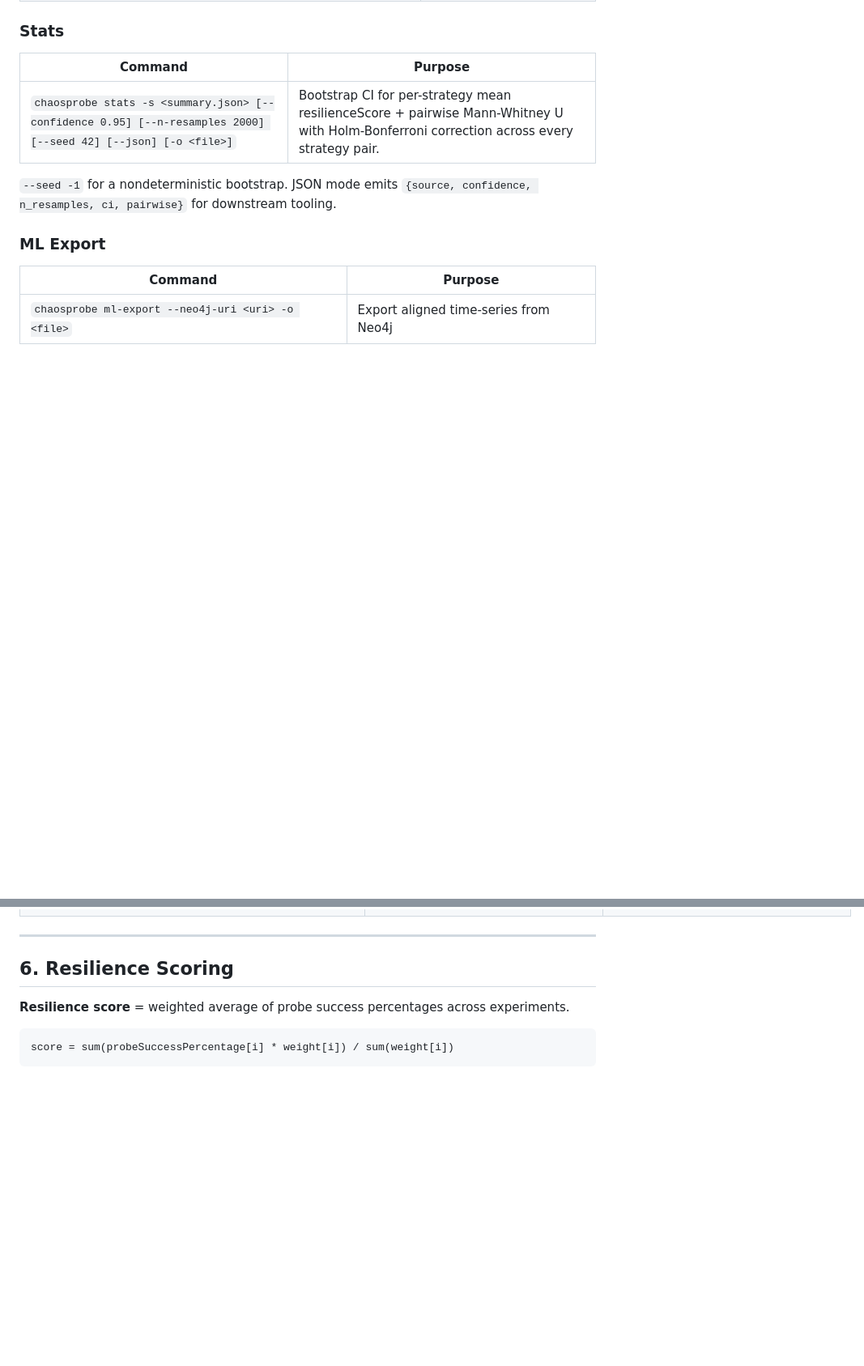
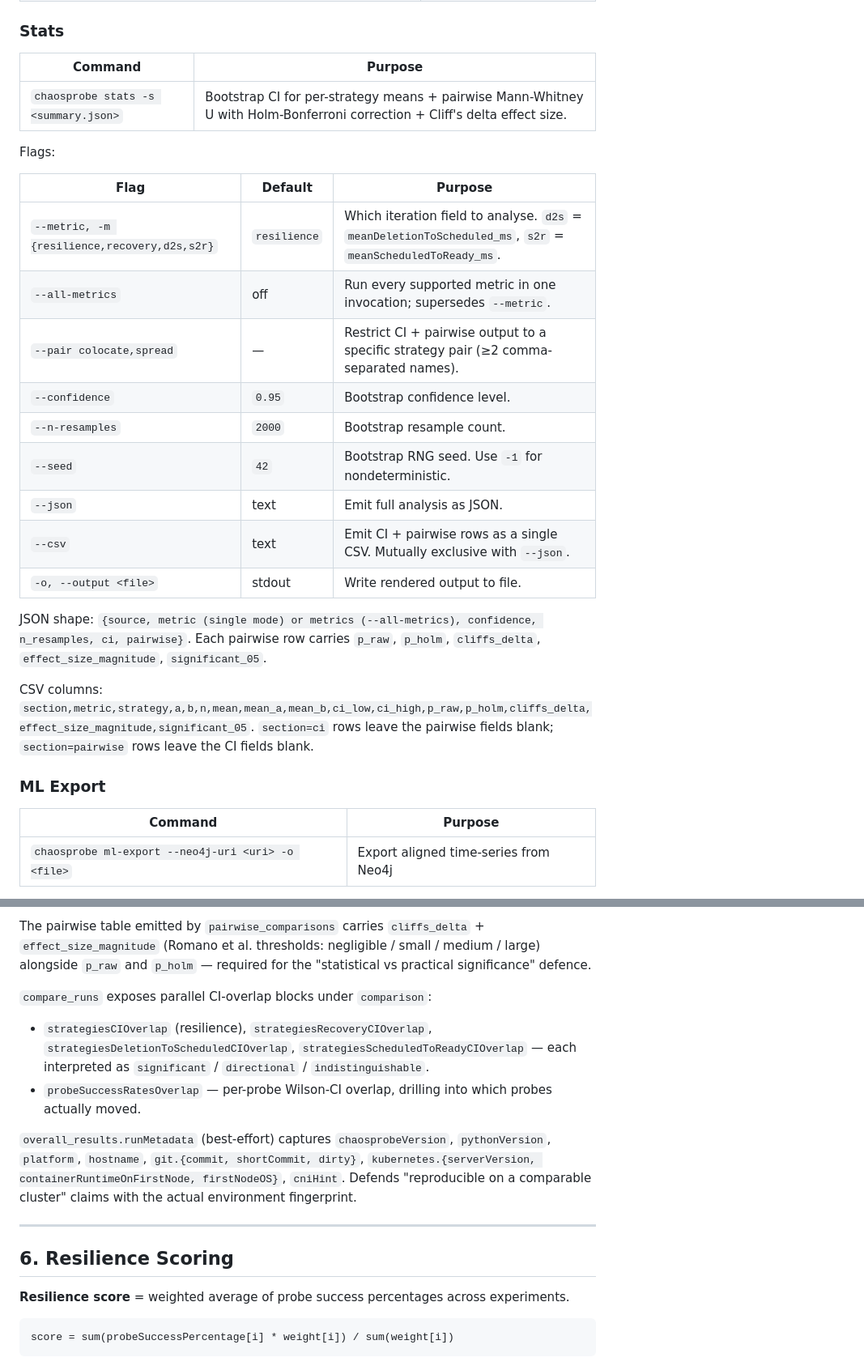
Before and after one commit to yhu02/uva-msc-thesis, a Markdown page: chaosprobe/TECHNICAL.md, 2 parts joined by grey strips. Shown at 81% size. Rendered like a GitHub page; blank space fills up the shorter version.

```diff
--- a/chaosprobe/TECHNICAL.md
+++ b/chaosprobe/TECHNICAL.md
@@ -579,9 +579,25 @@ All graph commands accept `--neo4j-uri`, `--neo4j-user`, `--neo4j-password`.
 
 | Command | Purpose |
 |---|---|
-| `chaosprobe stats -s <summary.json> [--confidence 0.95] [--n-resamples 2000] [--seed 42] [--json] [-o <file>]` | Bootstrap CI for per-strategy mean resilienceScore + pairwise Mann-Whitney U with Holm-Bonferroni correction across every strategy pair. |
-
-`--seed -1` for a nondeterministic bootstrap. JSON mode emits `{source, confidence, n_resamples, ci, pairwise}` for downstream tooling.
+| `chaosprobe stats -s <summary.json>` | Bootstrap CI for per-strategy means + pairwise Mann-Whitney U with Holm-Bonferroni correction + Cliff's delta effect size. |
+
+Flags:
+
+| Flag | Default | Purpose |
+|---|---|---|
+| `--metric, -m {resilience,recovery,d2s,s2r}` | `resilience` | Which iteration field to analyse. `d2s` = `meanDeletionToScheduled_ms`, `s2r` = `meanScheduledToReady_ms`. |
+| `--all-metrics` | off | Run every supported metric in one invocation; supersedes `--metric`. |
+| `--pair colocate,spread` | — | Restrict CI + pairwise output to a specific strategy pair (≥2 comma-separated names). |
+| `--confidence` | `0.95` | Bootstrap confidence level. |
+| `--n-resamples` | `2000` | Bootstrap resample count. |
+| `--seed` | `42` | Bootstrap RNG seed. Use `-1` for nondeterministic. |
+| `--json` | text | Emit full analysis as JSON. |
+| `--csv` | text | Emit CI + pairwise rows as a single CSV. Mutually exclusive with `--json`. |
+| `-o, --output <file>` | stdout | Write rendered output to file. |
+
+JSON shape: `{source, metric (single mode) or metrics (--all-metrics), confidence, n_resamples, ci, pairwise}`. Each pairwise row carries `p_raw`, `p_holm`, `cliffs_delta`, `effect_size_magnitude`, `significant_05`.
+
+CSV columns: `section,metric,strategy,a,b,n,mean,mean_a,mean_b,ci_low,ci_high,p_raw,p_holm,cliffs_delta,effect_size_magnitude,significant_05`. `section=ci` rows leave the pairwise fields blank; `section=pairwise` rows leave the CI fields blank.
 
 ### ML Export
 
@@ -709,3 +750,10 @@ Each strategy iteration in `strategies.<name>.iterations[]` additionally carries
+The pairwise table emitted by `pairwise_comparisons` carries `cliffs_delta` + `effect_size_magnitude` (Romano et al. thresholds: negligible / small / medium / large) alongside `p_raw` and `p_holm` — required for the "statistical vs practical significance" defence.
+
+`compare_runs` exposes parallel CI-overlap blocks under `comparison`:
+- `strategiesCIOverlap` (resilience), `strategiesRecoveryCIOverlap`, `strategiesDeletionToScheduledCIOverlap`, `strategiesScheduledToReadyCIOverlap` — each interpreted as `significant` / `directional` / `indistinguishable`.
+- `probeSuccessRatesOverlap` — per-probe Wilson-CI overlap, drilling into which probes actually moved.
+
+`overall_results.runMetadata` (best-effort) captures `chaosprobeVersion`, `pythonVersion`, `platform`, `hostname`, `git.{commit, shortCommit, dirty}`, `kubernetes.{serverVersion, containerRuntimeOnFirstNode, firstNodeOS}`, `cniHint`. Defends "reproducible on a comparable cluster" claims with the actual environment fingerprint.
 
 ---
 
```
Also changed, not shown: other parts of chaosprobe/TECHNICAL.md (+25 -0 lines).
